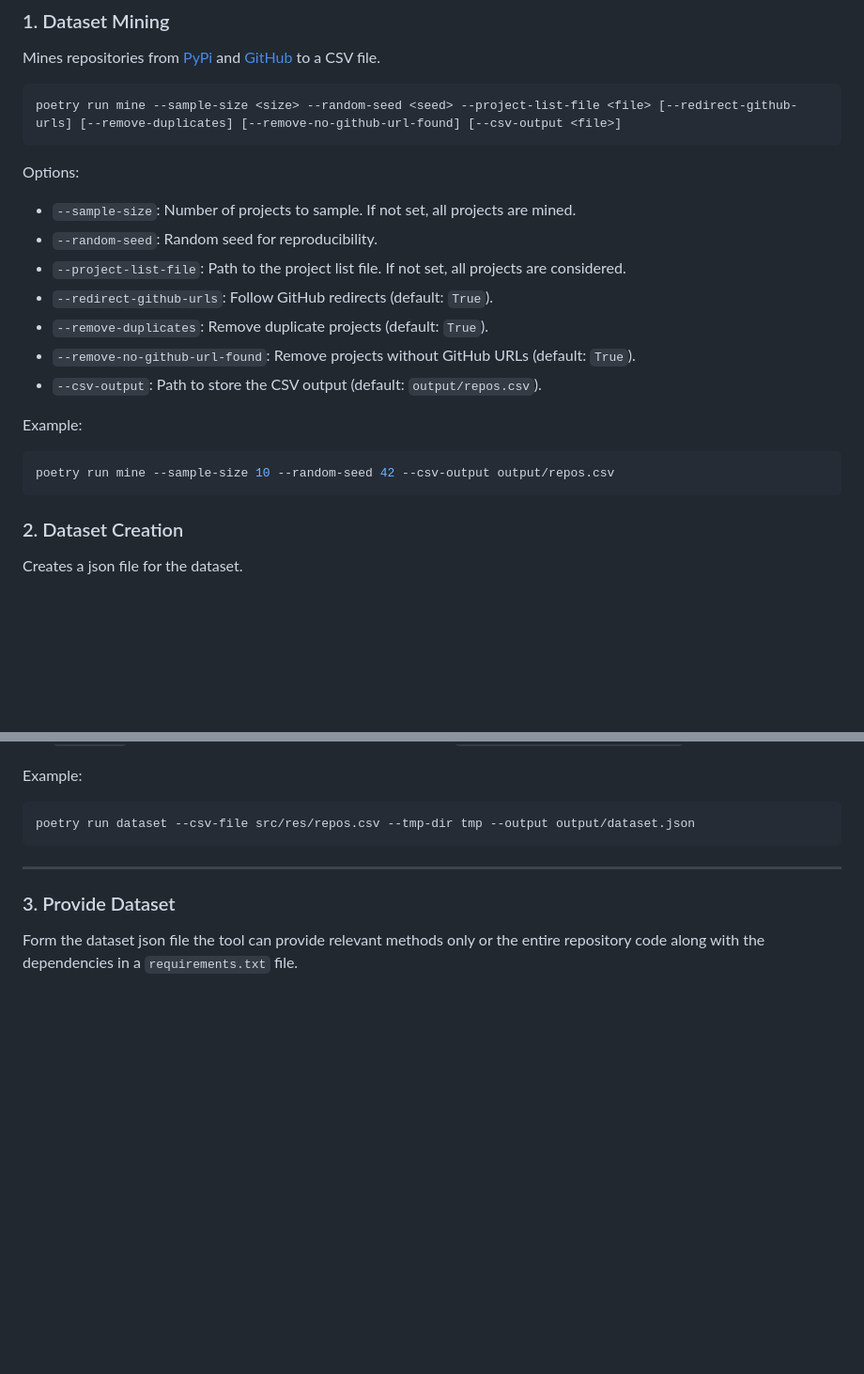
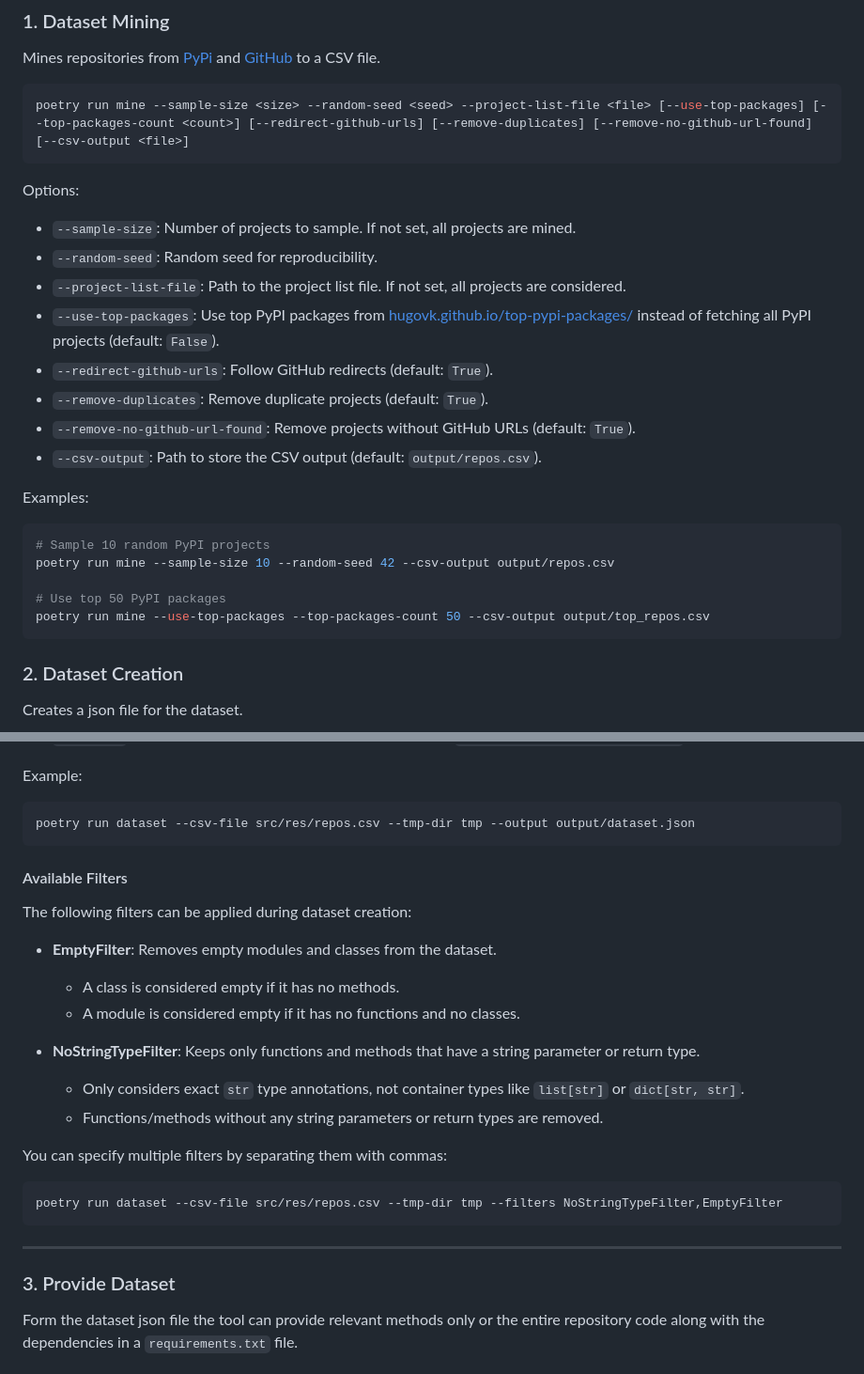
Before and after one commit to LuKrO2011/strds, a Markdown page: README.md, 2 parts joined by grey strips. Shown at 94% size. Rendered like a GitHub page; blank space fills up the shorter version.

Commit message:
Adding documentation about filters

````diff
--- a/README.md
+++ b/README.md
@@ -68,7 +68,7 @@ To set up the project and its dependencies, follow these steps:
 Mines repositories from [PyPi](https://pypi.org/) and [GitHub](https://github.com/) to a CSV file.
 
 ```bash
-poetry run mine --sample-size <size> --random-seed <seed> --project-list-file <file> [--redirect-github-urls] [--remove-duplicates] [--remove-no-github-url-found] [--csv-output <file>]
+poetry run mine --sample-size <size> --random-seed <seed> --project-list-file <file> [--use-top-packages] [--top-packages-count <count>] [--redirect-github-urls] [--remove-duplicates] [--remove-no-github-url-found] [--csv-output <file>]
 ```
 
 Options:
@@ -76,15 +76,20 @@ Options:
 - `--sample-size`: Number of projects to sample. If not set, all projects are mined.
 - `--random-seed`: Random seed for reproducibility.
 - `--project-list-file`: Path to the project list file. If not set, all projects are considered.
+- `--use-top-packages`: Use top PyPI packages from [hugovk.github.io/top-pypi-packages/](https://hugovk.github.io/top-pypi-packages/) instead of fetching all PyPI projects (default: `False`).
 - `--redirect-github-urls`: Follow GitHub redirects (default: `True`).
 - `--remove-duplicates`: Remove duplicate projects (default: `True`).
 - `--remove-no-github-url-found`: Remove projects without GitHub URLs (default: `True`).
 - `--csv-output`: Path to store the CSV output (default: `output/repos.csv`).
 
-Example:
+Examples:
 
 ```bash
+# Sample 10 random PyPI projects
 poetry run mine --sample-size 10 --random-seed 42 --csv-output output/repos.csv
+
+# Use top 50 PyPI packages
+poetry run mine --use-top-packages --top-packages-count 50 --csv-output output/top_repos.csv
 ```
 
 ### 2. Dataset Creation
@@ -107,6 +112,24 @@ Example:
 
 ```bash
 poetry run dataset --csv-file src/res/repos.csv --tmp-dir tmp --output output/dataset.json
+```
+
+#### Available Filters
+
+The following filters can be applied during dataset creation:
+
+- **EmptyFilter**: Removes empty modules and classes from the dataset.
+  - A class is considered empty if it has no methods.
+  - A module is considered empty if it has no functions and no classes.
+
+- **NoStringTypeFilter**: Keeps only functions and methods that have a string parameter or return type.
+  - Only considers exact `str` type annotations, not container types like `list[str]` or `dict[str, str]`.
+  - Functions/methods without any string parameters or return types are removed.
+
+You can specify multiple filters by separating them with commas:
+
+```bash
+poetry run dataset --csv-file src/res/repos.csv --tmp-dir tmp --filters NoStringTypeFilter,EmptyFilter
 ```
 
 ---
````
